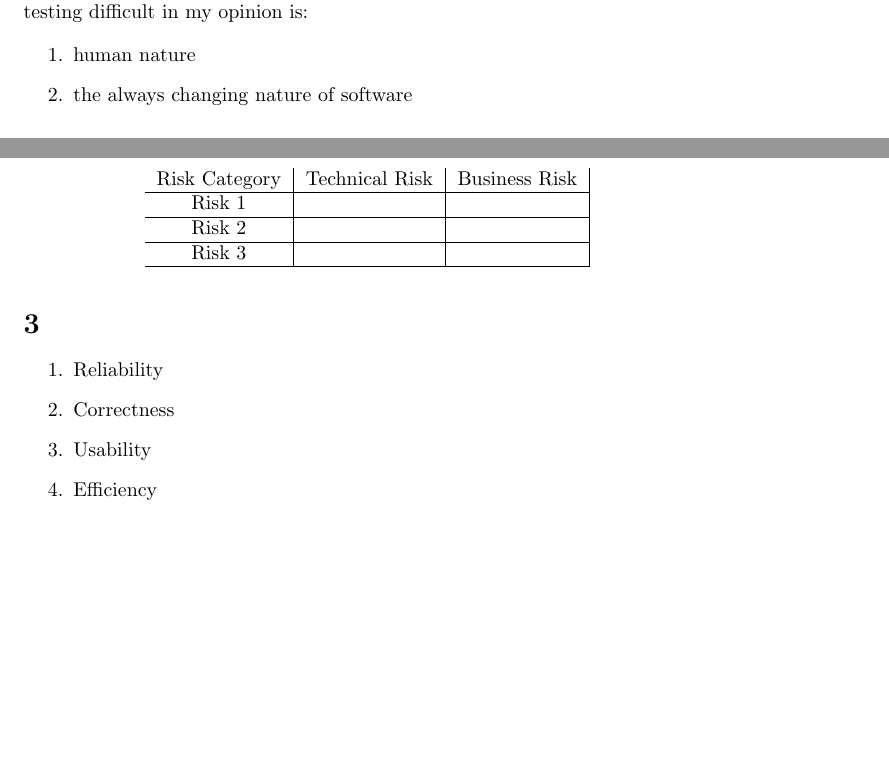
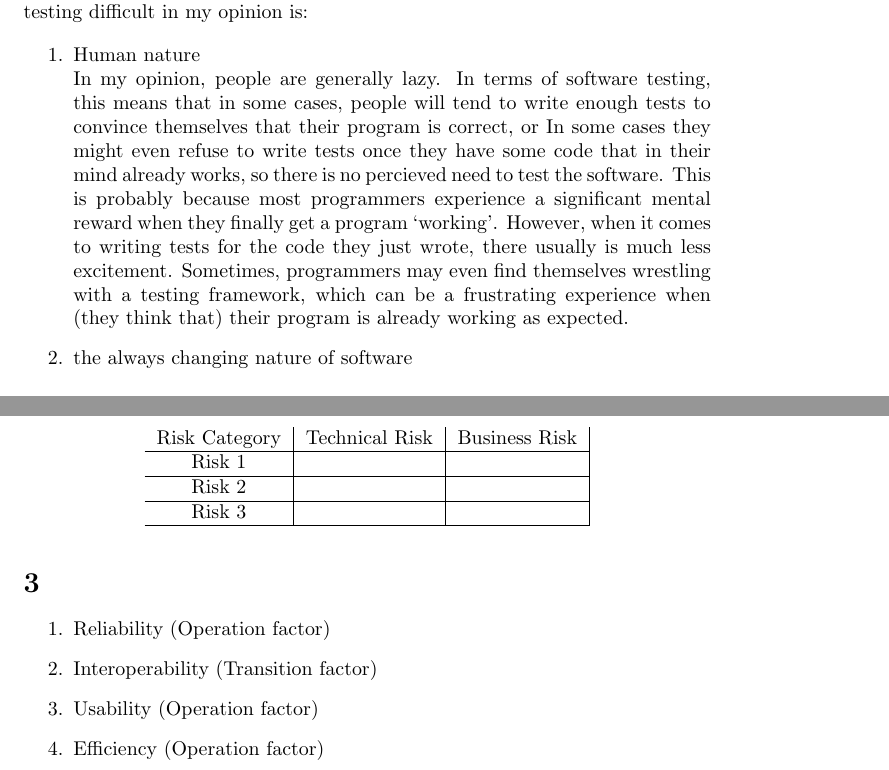
Before and after one commit to Arunscape/ECE322, a LaTeX problem sheet (assignments/Assignment1/report.tex): two parts of pages 2 and 3 of 4, joined at a grey line, cut so that both start at the same text, the shorter picture padded with empty space. Compiled offline with pdfLaTeX.

Commit message:
add one reason that software testing is difficult

```diff
--- a/assignments/Assignment1/report.tex
+++ b/assignments/Assignment1/report.tex
@@ -68,7 +68,15 @@
 After reading the two papers, the two most essential factors which make software testing difficult in my opinion is:
 
 \begin{enumerate}
-	\item human nature
+	\item Human nature\\
+		In my opinion, people are generally lazy. In terms of software testing, this means that in some cases,
+		people will tend to write enough tests to convince themselves that their program is correct, or
+		In some cases they might even refuse to write tests once they have some code that in their mind already works,
+		so there is no percieved need to test the software.
+		This is probably because most programmers experience a significant mental reward when they finally get a program `working'.
+		However, when it comes to writing tests for the code they just wrote, there usually is much less excitement.
+		Sometimes, programmers may even find themselves wrestling with a testing framework, which can be a frustrating experience when (they think that)
+		their program is already working as expected.
 	\item the always changing nature of software
 \end{enumerate}
 
@@ -128,10 +138,10 @@ Risk 3 &  &  \\ \hline
 \section{}
 
 \begin{enumerate}
-	\item Reliability
-	\item Correctness
-	\item Usability
-	\item Efficiency
+	\item Reliability (Operation factor)
+	\item Interoperability (Transition factor)
+	\item Usability (Operation factor)
+	\item Efficiency (Operation factor)
 \end{enumerate}
 
 \section{}
```
Also changed, not shown: assignments/Assignment1/report.pdf, assignments/Assignment1/report.tex (4 more changed lines).
